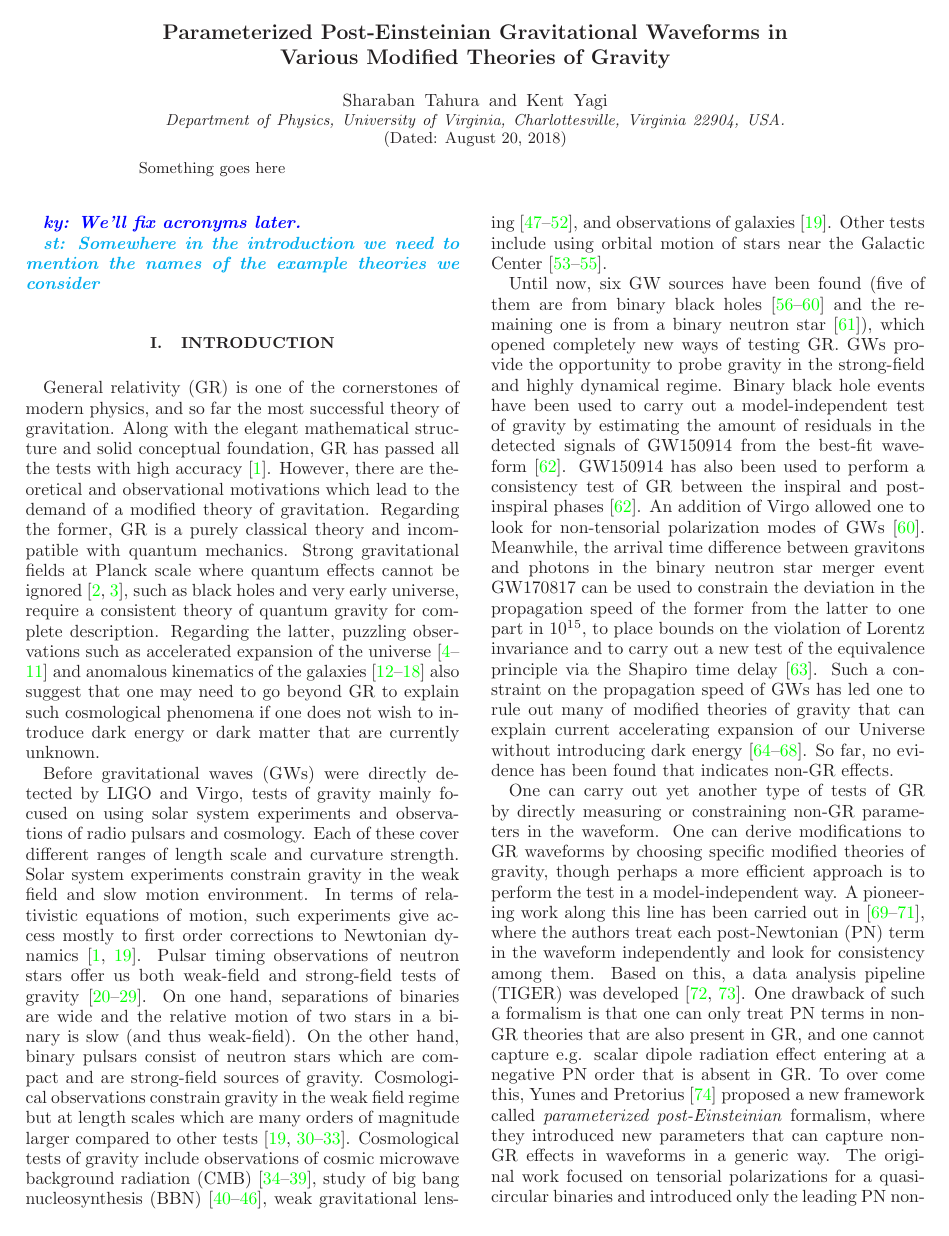
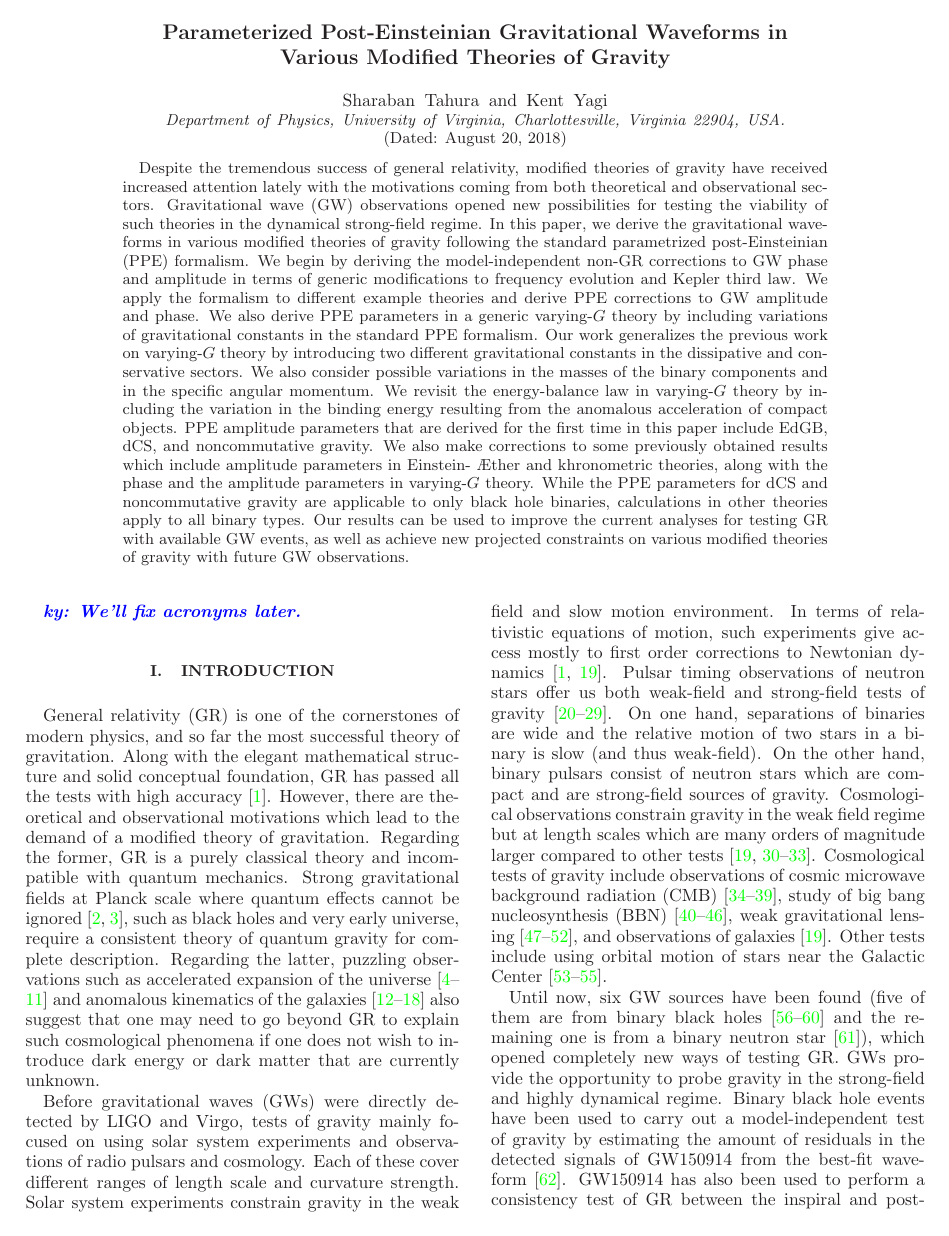
Before and after one commit to stshammi/ppE-parameters, a LaTeX paper (Draft/TEXfiles/ppE.tex): page 1 of 20. Compiled offline with LaTeX, dvips and Ghostscript.

Commit message:
Added abstract

```diff
--- a/Draft/TEXfiles/ppE.tex
+++ b/Draft/TEXfiles/ppE.tex
@@ -65,8 +65,27 @@
 \affiliation{Department of Physics, University of Virginia, Charlottesville, Virginia 22904, USA.}
 
 \begin{abstract}
+% GR and modified theories of gravity
+Despite the tremendous success of general relativity, modified theories of gravity have received increased attention lately with the motivations coming from both theoretical and observational sectors.
+%GW for testing modified theories of gravity
+Gravitational wave (GW) observations opened new possibilities for testing the viability of such theories in the dynamical strong-field regime.
+%PPE formalism
+In this paper, we derive the gravitational waveforms in various modified theories of gravity following the standard parametrized post-Einsteinian (PPE) formalism.
+We begin by deriving the model-independent non-GR corrections to GW phase and amplitude in terms of generic modifications to frequency evolution and Kepler third law.
+%Example theories
+We apply the formalism to different example theories and derive PPE corrections to GW amplitude and phase.
+%Varying-$G$ theory
+We also derive PPE parameters in  a generic varying-$G$ theory by including variations of gravitational constants in the standard PPE formalism. Our work generalizes the previous work on varying-$G$ theory by introducing two different gravitational constants in the dissipative and conservative sectors. We also consider possible variations in the masses of the binary components and in the specific angular momentum. We revisit the energy-balance law in varying-$G$ theory by including the variation in the  binding energy resulting from the anomalous acceleration of compact objects.
+%Results
+%%New results
+PPE amplitude parameters that are derived for the first time in this paper include EdGB, dCS, and noncommutative gravity.
+%%Corrections
+We also make corrections to some previously obtained results which include amplitude parameters in Einstein- \AE ther and khronometric theories, along with the phase and the amplitude parameters in varying-$G$ theory.
+%%Binary types
+While the PPE parameters for dCS and noncommutative gravity are applicable to only black hole binaries, calculations in other theories apply to all binary types.
+%Future prospects
+Our results can be used to improve the current analyses for testing GR with available GW events, as well as achieve new projected constraints on various modified theories of gravity with future GW observations.
 
-Something goes here
 \end{abstract}
 
 \date{\today}
@@ -85,7 +104,6 @@ Something goes here
 
 \ky{We'll fix acronyms later.}
 
-\st{Somewhere in the introduction we need to mention the names of the example theories we consider}
 
 \section{Introduction}
 %1. Why we need modified theories of gravity.
```
